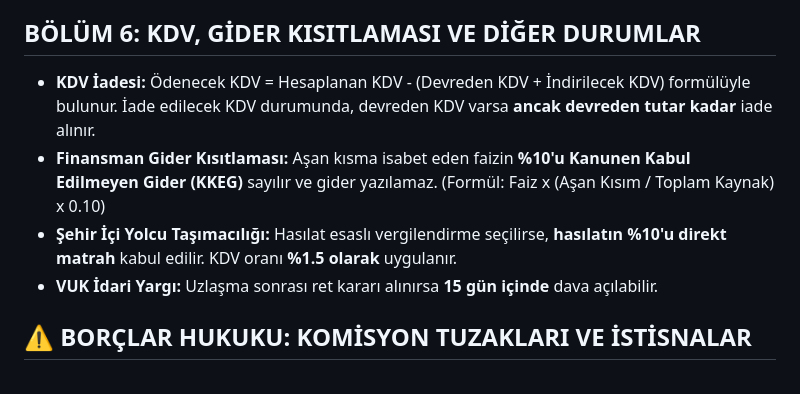
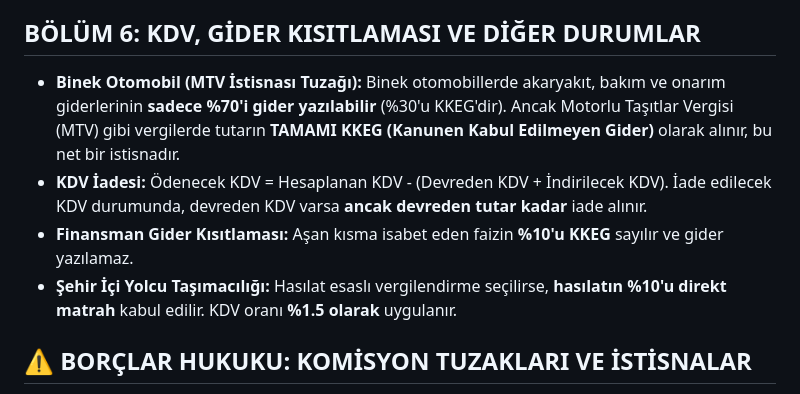
Before and after one commit to Ramazanrc/smm-akademi, a Markdown page: istisnalar_ozeti.md, the part around one of its changes. Rendered like a GitHub page.

```diff
--- a/istisnalar_ozeti.md
+++ b/istisnalar_ozeti.md
@@ -39,9 +40,9 @@
 
 ## BÖLÜM 6: KDV, GİDER KISITLAMASI VE DİĞER DURUMLAR
-* **KDV İadesi:** Ödenecek KDV = Hesaplanan KDV - (Devreden KDV + İndirilecek KDV) formülüyle bulunur. İade edilecek KDV durumunda, devreden KDV varsa <strong class="text-danger">ancak devreden tutar kadar</strong> iade alınır.
-* **Finansman Gider Kısıtlaması:** Aşan kısma isabet eden faizin <strong class="text-danger">%10'u Kanunen Kabul Edilmeyen Gider (KKEG)</strong> sayılır ve gider yazılamaz. (Formül: Faiz x (Aşan Kısım / Toplam Kaynak) x 0.10)
+* **Binek Otomobil (MTV İstisnası Tuzağı):** Binek otomobillerde akaryakıt, bakım ve onarım giderlerinin <strong class="text-danger">sadece %70'i gider yazılabilir</strong> (%30'u KKEG'dir). Ancak Motorlu Taşıtlar Vergisi (MTV) gibi vergilerde tutarın <strong class="text-danger">TAMAMI KKEG (Kanunen Kabul Edilmeyen Gider)</strong> olarak alınır, bu net bir istisnadır.
+* **KDV İadesi:** Ödenecek KDV = Hesaplanan KDV - (Devreden KDV + İndirilecek KDV). İade edilecek KDV durumunda, devreden KDV varsa <strong class="text-danger">ancak devreden tutar kadar</strong> iade alınır.
+* **Finansman Gider Kısıtlaması:** Aşan kısma isabet eden faizin <strong class="text-danger">%10'u KKEG</strong> sayılır ve gider yazılamaz.
 * **Şehir İçi Yolcu Taşımacılığı:** Hasılat esaslı vergilendirme seçilirse, <strong class="text-danger">hasılatın %10'u direkt matrah</strong> kabul edilir. KDV oranı <strong class="text-danger">%1.5 olarak</strong> uygulanır.
-* **VUK İdari Yargı:** Uzlaşma sonrası ret kararı alınırsa <strong class="text-danger">15 gün içinde</strong> dava açılabilir.
 
 ## ⚠️ BORÇLAR HUKUKU: KOMİSYON TUZAKLARI VE İSTİSNALAR
 * **Tuzak 1 (Destekten Yoksun Kalma):** "Destekten yoksun kalma tazminatı" <strong class="text-danger">YARALANMA durumunda KESİNLİKLE İSTENEMEZ.</strong> Sadece ölüm halinde istenir.
```
Also changed, not shown: other parts of istisnalar_ozeti.md (+22 -21 lines).
